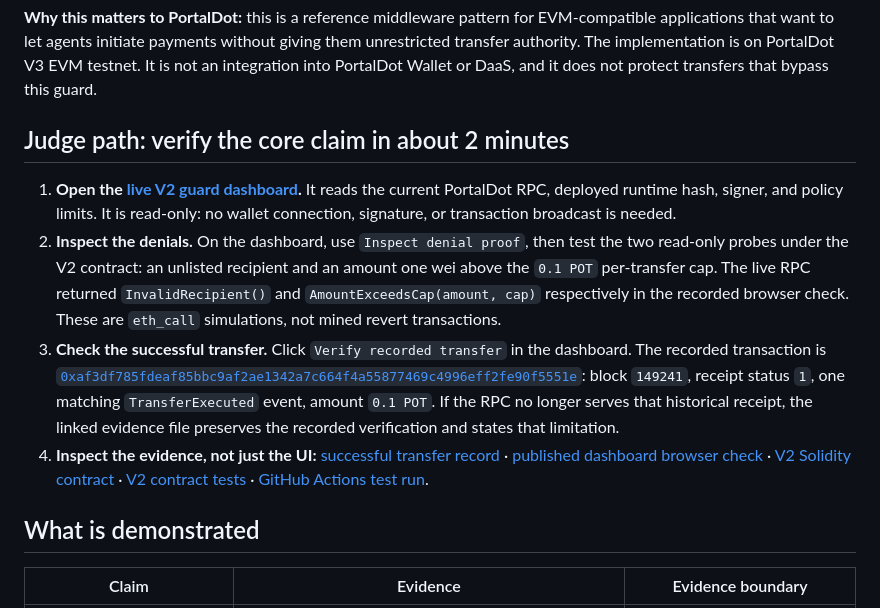
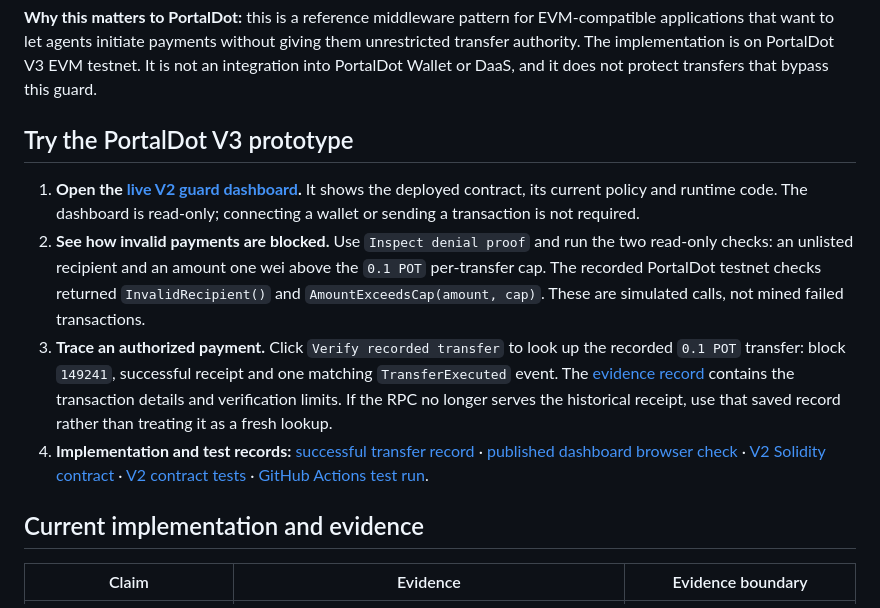
Before and after one commit to rudimentall1/verigate-portaldot, a Markdown page: README.md, the part around the change. Rendered like a GitHub page.

Commit message:
Describe the prototype for ecosystem developers, not reviewers

```diff
--- a/README.md
+++ b/README.md
@@ -6,14 +6,14 @@ An AI agent can propose a transfer, but a proposal is not authority. Verigate ma
 
 **Why this matters to PortalDot:** this is a reference middleware pattern for EVM-compatible applications that want to let agents initiate payments without giving them unrestricted transfer authority. The implementation is on PortalDot V3 EVM testnet. It is not an integration into PortalDot Wallet or DaaS, and it does not protect transfers that bypass this guard.
 
-## Judge path: verify the core claim in about 2 minutes
+## Try the PortalDot V3 prototype
 
-1. **Open the [live V2 guard dashboard](https://rudimentall1.github.io/verigate-portaldot/?guard=0x87C494a5e4B0A8E055F283767579667E10E046C6).** It reads the current PortalDot RPC, deployed runtime hash, signer, and policy limits. It is read-only: no wallet connection, signature, or transaction broadcast is needed.
-2. **Inspect the denials.** On the dashboard, use `Inspect denial proof`, then test the two read-only probes under the V2 contract: an unlisted recipient and an amount one wei above the `0.1 POT` per-transfer cap. The live RPC returned `InvalidRecipient()` and `AmountExceedsCap(amount, cap)` respectively in the recorded browser check. These are `eth_call` simulations, not mined revert transactions.
-3. **Check the successful transfer.** Click `Verify recorded transfer` in the dashboard. The recorded transaction is [`0xaf3df785fdeaf85bbc9af2ae1342a7c664f4a55877469c4996eff2fe90f5551e`](https://github.com/rudimentall1/verigate-portaldot/blob/main/docs/evidence/portaldot-v2-live-transfer-2026-10-22.json): block `149241`, receipt status `1`, one matching `TransferExecuted` event, amount `0.1 POT`. If the RPC no longer serves that historical receipt, the linked evidence file preserves the recorded verification and states that limitation.
-4. **Inspect the evidence, not just the UI:** [successful transfer record](docs/evidence/portaldot-v2-live-transfer-2026-10-22.json) · [published dashboard browser check](docs/evidence/published-dapp-browser-smoke-2026-10-24.json) · [V2 Solidity contract](contracts/PortalDotAgentGuardV2.sol) · [V2 contract tests](test/PortalDotAgentGuardV2.test.js) · [GitHub Actions test run](https://github.com/rudimentall1/verigate-portaldot/actions/runs/40089146180).
+1. **Open the [live V2 guard dashboard](https://rudimentall1.github.io/verigate-portaldot/?guard=0x87C494a5e4B0A8E055F283767579667E10E046C6).** It shows the deployed contract, its current policy and runtime code. The dashboard is read-only; connecting a wallet or sending a transaction is not required.
+2. **See how invalid payments are blocked.** Use `Inspect denial proof` and run the two read-only checks: an unlisted recipient and an amount one wei above the `0.1 POT` per-transfer cap. The recorded PortalDot testnet checks returned `InvalidRecipient()` and `AmountExceedsCap(amount, cap)`. These are simulated calls, not mined failed transactions.
+3. **Trace an authorized payment.** Click `Verify recorded transfer` to look up the recorded `0.1 POT` transfer: block `149241`, successful receipt and one matching `TransferExecuted` event. The [evidence record](https://github.com/rudimentall1/verigate-portaldot/blob/main/docs/evidence/portaldot-v2-live-transfer-2026-10-22.json) contains the transaction details and verification limits. If the RPC no longer serves the historical receipt, use that saved record rather than treating it as a fresh lookup.
+4. **Implementation and test records:** [successful transfer record](docs/evidence/portaldot-v2-live-transfer-2026-10-22.json) · [published dashboard browser check](docs/evidence/published-dapp-browser-smoke-2026-10-24.json) · [V2 Solidity contract](contracts/PortalDotAgentGuardV2.sol) · [V2 contract tests](test/PortalDotAgentGuardV2.test.js) · [GitHub Actions test run](https://github.com/rudimentall1/verigate-portaldot/actions/runs/40089146180).
 
-## What is demonstrated
+## Current implementation and evidence
 
 | Claim | Evidence | Evidence boundary |
 |---|---|---|
```
